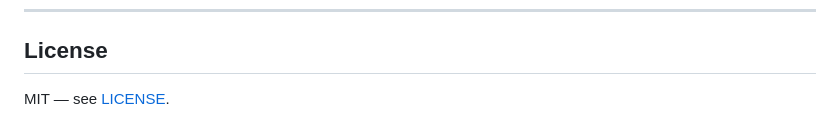
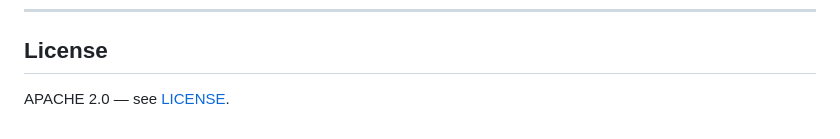
Before and after one commit to Emeierkeio/ParliamentRAG, a Markdown page: README.md, the part around the change. Rendered like a GitHub page.

```diff
--- a/README.md
+++ b/README.md
@@ -287,4 +287,4 @@ If you use this system or build upon this work, please cite:
 
 ## License
 
-MIT — see [LICENSE](LICENSE).
+APACHE 2.0 — see [LICENSE](LICENSE).
```
